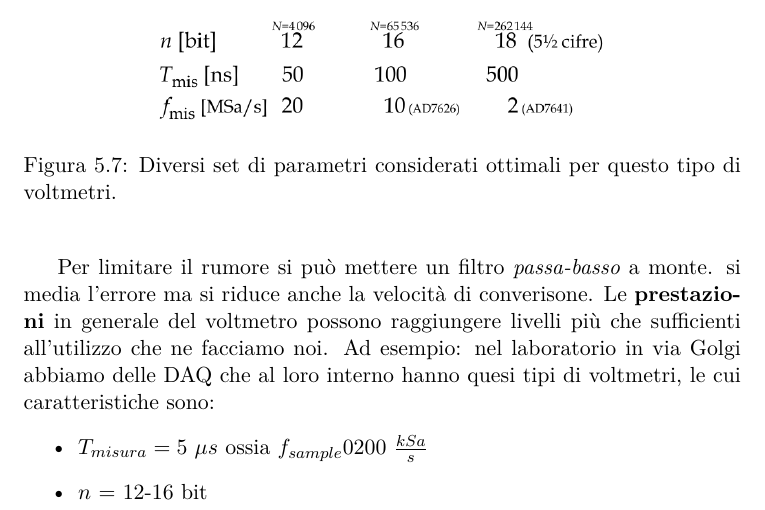
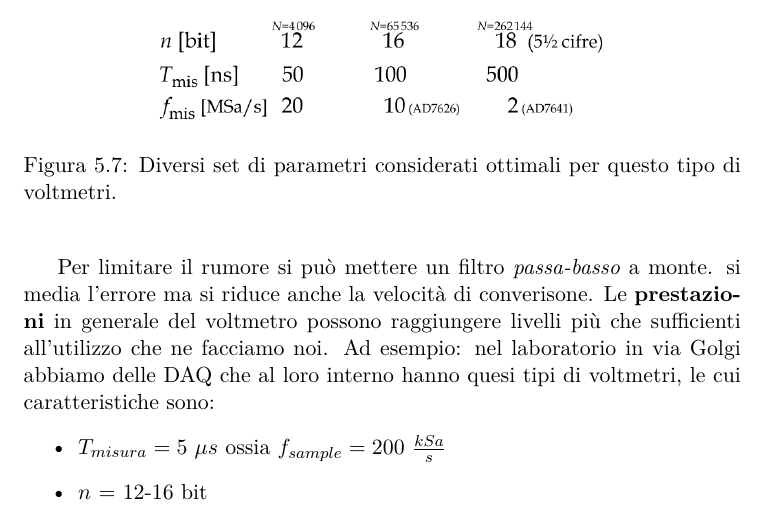
Before and after one commit to AndreaDonati/PoliMi-LaTeX-Notes, a LaTeX document (Misure/appunti_Misure_2k18.tex): part of page 65 of 74, cut so that both start at the same text. Compiled offline with pdfLaTeX.

Commit message:
Spelll Check for Misure Done

```diff
--- a/Misure/appunti_Misure_2k18.tex
+++ b/Misure/appunti_Misure_2k18.tex
@@ -1561,7 +1561,7 @@ A partire dalle considerazioni fatte fin'ora possiamo concludere che questo volt
 
 Per limitare il rumore si può mettere un filtro \textit{passa-basso} a monte. si media l'errore ma si riduce anche la velocità di converisone. Le \textbf{prestazioni} in generale del voltmetro possono raggiungere livelli più che sufficienti all'utilizzo che ne facciamo noi. Ad esempio: nel laboratorio in via Golgi abbiamo delle DAQ che al loro interno hanno quesi tipi di voltmetri, le cui caratteristiche sono:
 \begin{itemize}
-  \item $ T_{misura} = 5~\mu s $ ossia $ f_{sample} 0 200~\frac{kSa}{s} $
+  \item $ T_{misura} = 5~\mu s $ ossia $ f_{sample} = 200~\frac{kSa}{s} $
   \item $ n $ = 12-16 bit
 \end{itemize}
 \newpage
```
Also changed, not shown: Misure/appunti_Misure_2k18.pdf.
